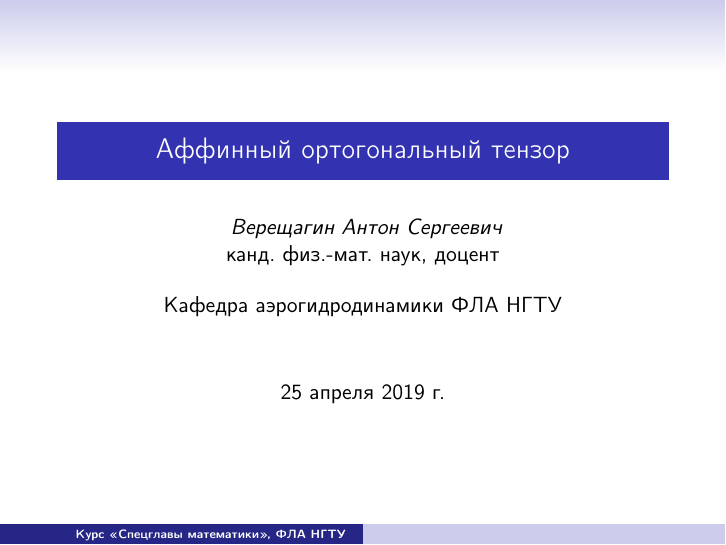
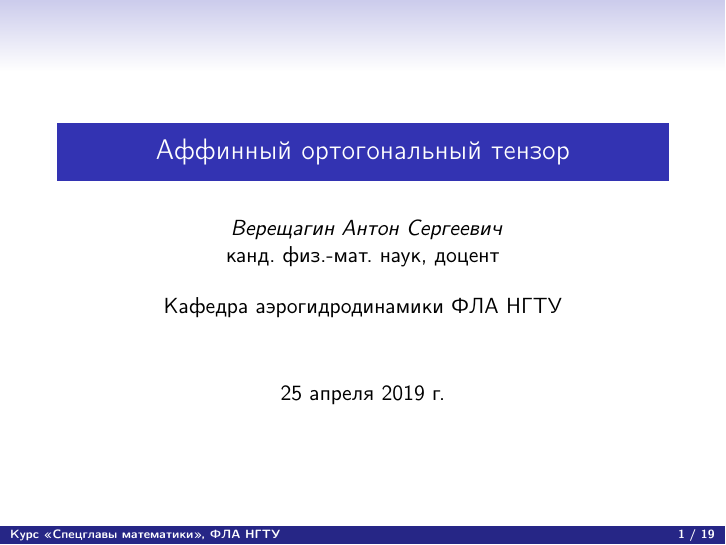
Before and after one commit to the-mozart/scm, LaTeX slides (lecture_09/tex/lecture_09.tex): page 1 of 73. Compiled offline with pdfLaTeX.

Commit message:
Лекция 9 модернизирована для использования опций из директории include

```diff
--- a/lecture_09/tex/lecture_09.tex
+++ b/lecture_09/tex/lecture_09.tex
@@ -4,89 +4,11 @@
 \usetheme{Singapore} %Copenhagen}
 %\usecolortheme{whale}
 
-\beamertemplatenavigationsymbolsempty % Hide navigation panel
-
-\usepackage[T2A]{fontenc}
-\usepackage[utf8]{inputenc}
-\usepackage[russian]{babel}
-
-
-\usepackage{textcomp}
-\usepackage{amssymb,amsmath}
-%\usepackage{animate}
-%\usepackage{longtable}
-\usepackage{xcolor}
-
-%\usepackage{pstricks}
-
-\newcounter{N}
-
-%% Форматирование окружения itemize
-%\usepackage{ragged2e}
-%\let\olditem\item
-%\renewcommand\item{\olditem\justifying}
-
+\input{../../include/preamble.inc}
+\input{../../include/definitions.inc}
+\input{../../include/author.inc}
 
 \title[]{Аффинный ортогональный тензор}
-
-\author[Курс <<Спецглавы математики>>, ФЛА НГТУ]{ {\em Верещагин Антон Сергеевич}
-	\\
-	канд. физ.-мат. наук, доцент\\
-	\bigskip
-	Кафедра аэрогидродинамики ФЛА НГТУ
-}
-
-\newtheorem{dfn}{Определение}
-\newtheorem{theorems}{Теорема}
-
-\newcommand{\Rn}{\mathrm{R}^n}
-\newcommand{\Sm}{\mathrm{S}^m}
-\newcommand{\Ql}{\mathrm{Q}^l}
-
-\newcommand{\Rd}[1]{\mathbb{R}^{#1}}
-\newcommand{\Vn}{\mathrm{V}^n}
-
-\newcommand{\oper}[1]{{\bf #1}}
-\newcommand{\basis}[1]{\vec{\bf #1}}
-\newcommand{\dt}[1]{\frac{d #1}{dt}}
-\newcommand{\dtds}[1]{\displaystyle\frac{d #1}{dt}}
-\newcommand{\ds}[1]{\frac{d #1}{ds}}
-\newcommand{\dsds}[1]{\displaystyle\frac{d #1}{ds}}
-\newcommand{\dsd}[1]{\frac{d^2 #1}{ds^2}}
-\newcommand{\pdt}[1]{\frac{\partial #1}{\partial t}}
-\newcommand{\pds}[1]{\frac{\partial #1}{\partial s}}
-\newcommand{\pdx}[1]{\frac{\partial #1}{\partial x}}
-\newcommand{\pdy}[1]{\frac{\partial #1}{\partial y}}
-\newcommand{\pdz}[1]{\frac{\partial #1}{\partial z}}
-\newcommand{\pdxds}[1]{\displaystyle\frac{\partial #1}{\partial x}}
-\newcommand{\pdyds}[1]{\displaystyle\frac{\partial #1}{\partial y}}
-\newcommand{\pdzds}[1]{\displaystyle\frac{\partial #1}{\partial z}}
-\newcommand{\pdn}[1]{\frac{\partial #1}{\partial n}}
-\newcommand{\grad}[1]{\operatorname{grad} #1}
-\newcommand{\gradv}[1]{\basis{i}\pdx{#1}+\basis{j}\pdy{#1}+\basis{k}\pdz{#1}}
-\newcommand{\gradvds}[1]{\basis{i}\pdxds{#1}+\basis{j}\pdyds{#1}+\basis{k}\pdzds{#1}}
-
-\newcommand{\pd}[2]{\frac{\partial #1}{\partial #2}}
-
-\newcommand{\pdxt}[1]{\frac{\partial^2 #1}{\partial x^2}}
-\newcommand{\pdyt}[1]{\frac{\partial^2 #1}{\partial y^2}}
-\newcommand{\pdzt}[1]{\frac{\partial^2 #1}{\partial z^2}}
-
-
-\newcommand{\dv}[1]{\operatorname{div}\vec{#1}}
-\newcommand{\dvdef}[1]{\pdx{#1_x}+\pdy{#1_y}+\pdz{#1_z}}
-\newcommand{\dvdefds}[1]{\pdxds{#1_x}+\pdyds{#1_y}+\pdzds{#1_z}}
-\newcommand{\dvwv}[1]{\operatorname{div} #1}
-\newcommand{\rot}[1]{\operatorname{rot}\vec{#1}}
-\newcommand{\rotpr}[2]{\operatorname{rot}_{#1}\vec{#2}}
-\newcommand{\rotwv}[1]{\operatorname{rot} #1}
-
-\newcommand{\lapl}[1]{\pdxt{#1}+\pdyt{#1}+\pdzt{#1}}
-
-\newcommand{\argq}{(q_1,q_2,q_3)}
-\newcommand{\argx}{(x,y,z)}
-\newcommand{\tensor}[1]{\boldsymbol{#1}}
-
 
 \begin{document}
 
```
Also changed, not shown: lecture_09/tex/lecture_09.pdf.
